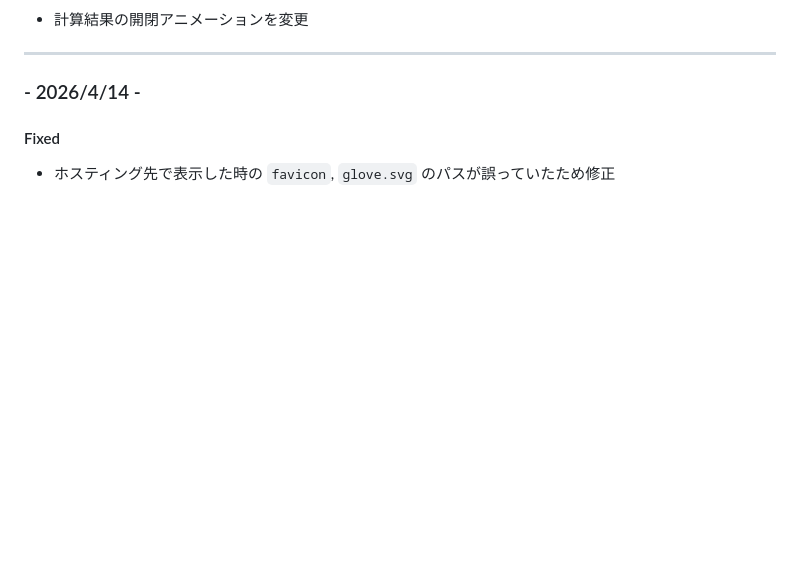
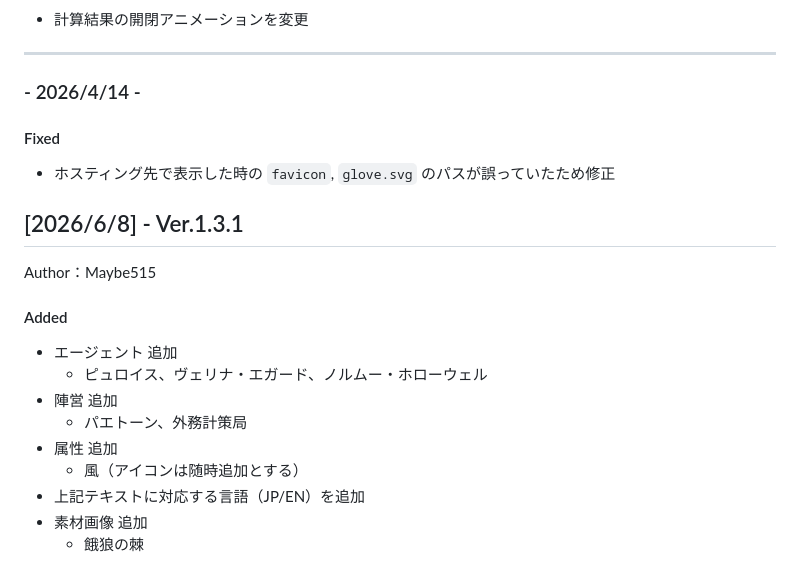
Before and after one commit to Maybe515/ZZZ-dmgCalc, a Markdown page: CHANGELOG.md, the part around the change. Drawn GitHub-style; blank space fills up the shorter version.

Commit message:
Update CHANGELOG.md with recent changes

```diff
--- a/CHANGELOG.md
+++ b/CHANGELOG.md
@@ -284,3 +284,16 @@ Author：Maybe515
 ### - 2026/4/14 -
 #### Fixed
 - ホスティング先で表示した時の `favicon`, `glove.svg` のパスが誤っていたため修正
+
+## [2026/6/8] - Ver.1.3.1
+Author：Maybe515
+#### Added
+- エージェント 追加
+  - ピュロイス、ヴェリナ・エガード、ノルムー・ホローウェル
+- 陣営 追加
+  - パエトーン、外務計策局
+- 属性 追加
+  - 風（アイコンは随時追加とする）
+- 上記テキストに対応する言語（JP/EN）を追加
+- 素材画像 追加
+  - 餓狼の棘
```
